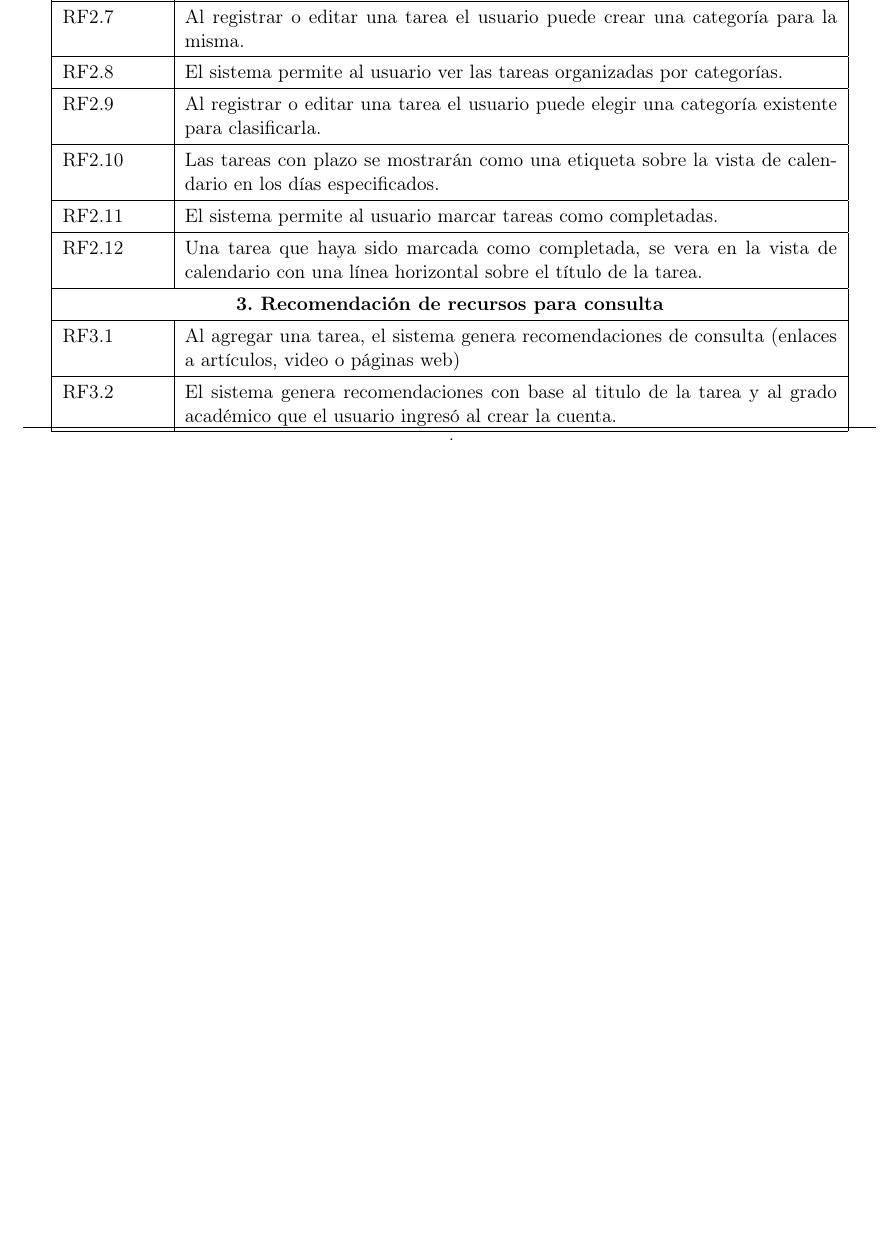
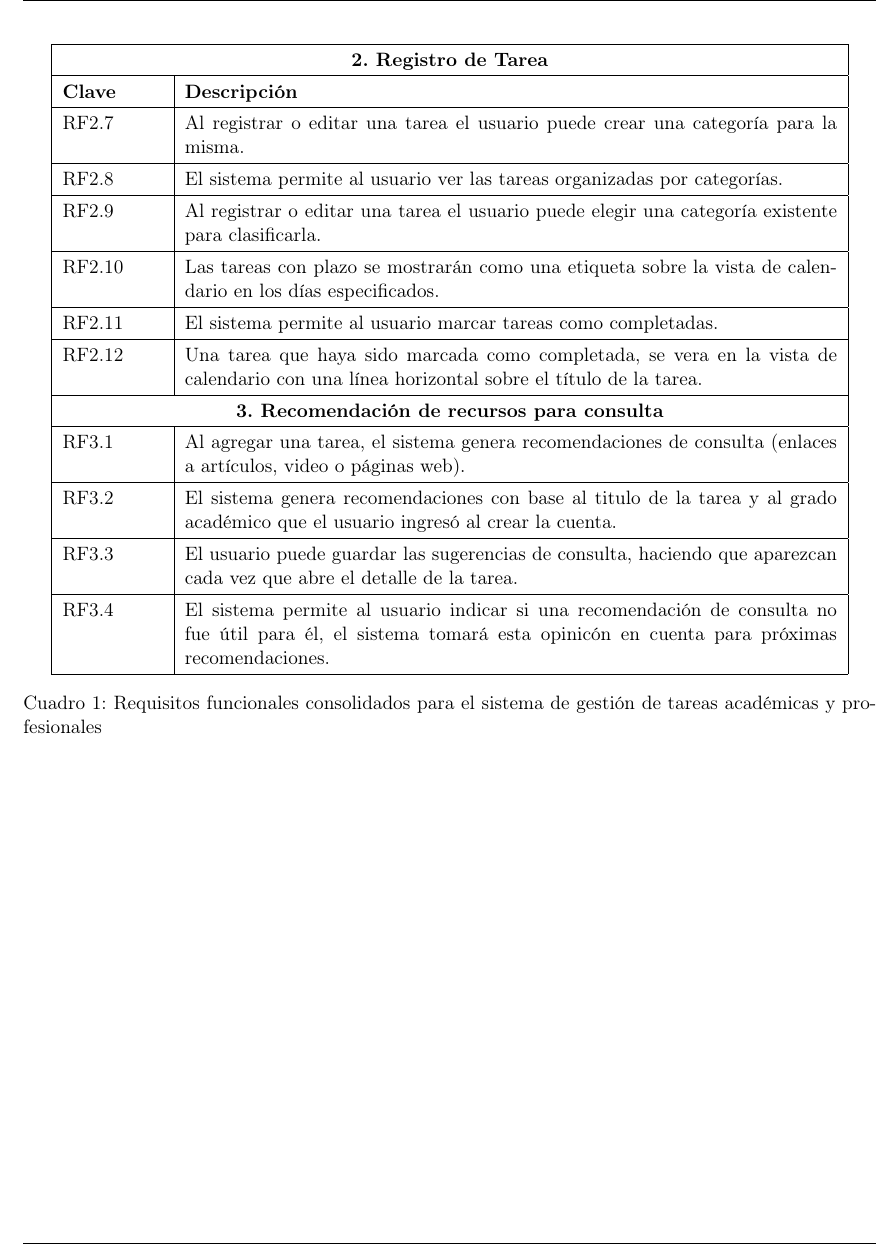
Before and after one commit to naomirobles/requerimientos, a LaTeX document (main.tex): part of page 5 of 7 before the commit and part of page 3 of 5 after it, cut at the place of the change, the shorter picture padded with empty space. Compiled offline with pdfLaTeX.

Commit message:
pre-merge

```diff
--- a/main.tex
+++ b/main.tex
@@ -39,6 +39,8 @@
 \usepackage[colorlinks=true,plainpages=true,citecolor=blue,linkcolor=black]{hyperref}
 \usepackage{fancyhdr}
 \usepackage{url}
+\usepackage{longtable}
+
 \pagestyle{fancy}
 \fancyhf{}
 \fancyhead[L]{\footnotesize Ingeniería de Software para Sistemas Inteligentes}
@@ -162,3 +163,11 @@
+\begin{table}[H]
+    \centering
+    \begin{tabular}{|p{2cm}|p{13cm}|}
+    \hline
+    \multicolumn{2}{|c|}{\textbf{2. Registro de Tarea}} \\
+    \hline
+    \textbf{Clave} & \textbf{Descripción } \\
+    \hline
     RF2.7 & Al registrar o editar una tarea el usuario puede crear una categoría para la misma.\\
     \hline
     RF2.8 & El sistema permite al usuario ver las tareas organizadas por categorías. \\
@@ -173,17 +182,25 @@
     \hline
     \multicolumn{2}{|c|}{\textbf{3. Recomendación de recursos para consulta}} \\
     \hline
-    RF3.1 & Al agregar una tarea, el sistema genera recomendaciones de consulta (enlaces a artículos, video o páginas web)  \\
+    RF3.1 & Al agregar una tarea, el sistema genera recomendaciones de consulta (enlaces a artículos, video o páginas web).  \\
     \hline
     RF3.2 & El sistema genera recomendaciones con base al titulo de la tarea y al grado académico que el usuario ingresó al crear la cuenta.\\
     \hline
-
+    RF3.3 & El usuario puede guardar las sugerencias de consulta, haciendo que aparezcan cada vez que abre el detalle de la tarea.\\
+    \hline
+    RF3.4 & El sistema permite al usuario indicar si una recomendación de consulta no fue útil para él, el sistema tomará esta opinicón en
+    cuenta para próximas recomendaciones. \\
+    \hline
     \end{tabular}
-
-    \label{tab:wumpus}
+    \caption{Requisitos funcionales consolidados para el sistema de gestión de tareas académicas y profesionales}
+    \label{tab:requisitos-funcionales-2}
 \end{table}
 %--------------
+\pagebreak
+
 \section{Requerimientos No Funcionales}
+
+
 \section{Historias de Usuario}
 
 %%%%%%%%%% BIBLIOGRAFÍA %%%%%%%%%%%%%%%%%%%%%
```
Also changed, not shown: main.tex (11 more changed lines), 1 other file.
